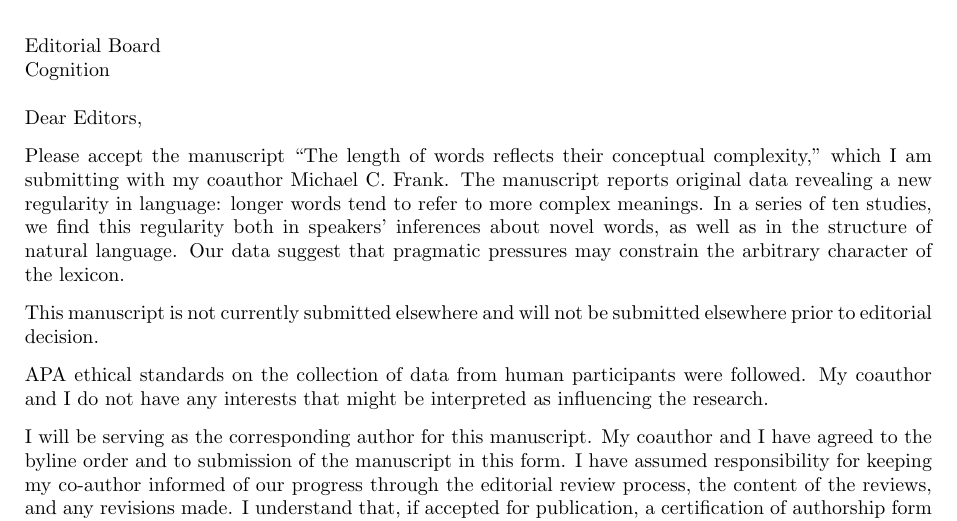
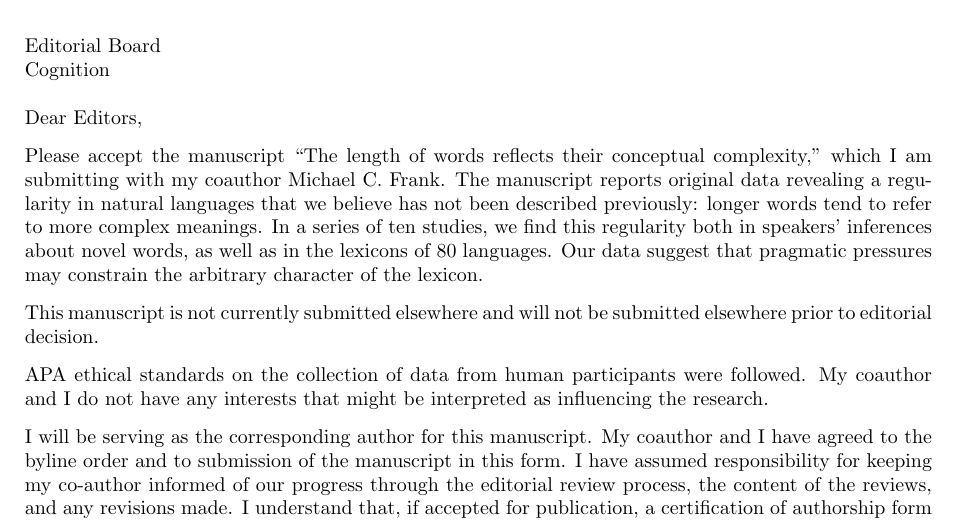
Before and after one commit to mllewis/RC, a LaTeX letter (writeup/cognition-cover.tex): part of the page, cut so that both start at the same text. Compiled offline with pdfLaTeX.

Commit message:
add revised cover letter

```diff
--- a/writeup/cognition-cover.tex
+++ b/writeup/cognition-cover.tex
@@ -34,21 +34,16 @@ mll@stanford.edu}
 
 \opening{Editorial Board\\
 Cognition\\
-\\
+~\\
 Dear Editors,}
 
-Please accept the manuscript ``The length of words reflects their conceptual complexity," which I am submitting with my coauthor Michael C. Frank. The manuscript reports original data revealing a new regularity in language: longer words tend to refer to more complex meanings. In a series of ten studies, we find this regularity both in speakers' inferences about novel words, as well as in the structure of natural language. Our data suggest that pragmatic pressures may constrain the arbitrary character of the lexicon.
+Please accept the manuscript ``The length of words reflects their conceptual complexity,'' which I am submitting with my coauthor Michael C. Frank. The manuscript reports original data revealing a regularity in natural languages that we believe has not been described previously: longer words tend to refer to more complex meanings. In a series of ten studies, we find this regularity both in speakers' inferences about novel words, as well as in the lexicons of 80 languages. Our data suggest that pragmatic pressures may constrain the arbitrary character of the lexicon.
 
 This manuscript is not currently submitted elsewhere and will not be submitted elsewhere prior to editorial decision.
 
 APA ethical standards on the collection of data from human participants were followed. My coauthor and I do not have any interests that might be interpreted as influencing the research.
 
 I will be serving as the corresponding author for this manuscript. My coauthor and I have agreed to the byline order and to submission of the manuscript in this form. I have assumed responsibility for keeping my co-author informed of our progress through the editorial review process, the content of the reviews, and any revisions made. I understand that, if accepted for publication, a certification of authorship form will be required that all authors will sign.
-
-%A fundamental assumption about the nature of human languages is that their words are arbitrary. The word ``horse,'' for example, doesn't look or sound any more or less like an actual horse than any other word does. Yet our work reveals a striking regularity within the lexicons of natural languages: longer words have meanings that are more conceptually complex. We find this bias both in experimental work with novel words and in corpus work across 80 natural languages. In addition, this bias is not accounted for by other linguistic characteristics of words (like their frequency or predictability). Our findings suggest a universal tendency across languages for word forms to be related to the cognitive complexity of their meaning.
-
-% the paper's appeal to a popular (non-scientific) audience.
-%This work will also have appeal to a non-scientific audience. Our research provides insight into a simple, but puzzling question about language: Why are some words easier to say than others? Our findings suggest that one answer to this question may be the role of communication in language. In everyday communication, we tend to use  longer sentences to refer to more complex events. For example, a speaker might say ``Lee got the car to stop," as opposed to the shorter ``Lee stopped the car," in order to suggest that something unusual happened (perhaps the car brakes failed). Our work reveals that languages also show this regularity, using longer labels to refer to more complex meanings.
 
 Sincerely,\\
 \\
```
Also changed, not shown: writeup/RC_long.pdf, writeup/cognition-cover.pdf, 2 other files.
